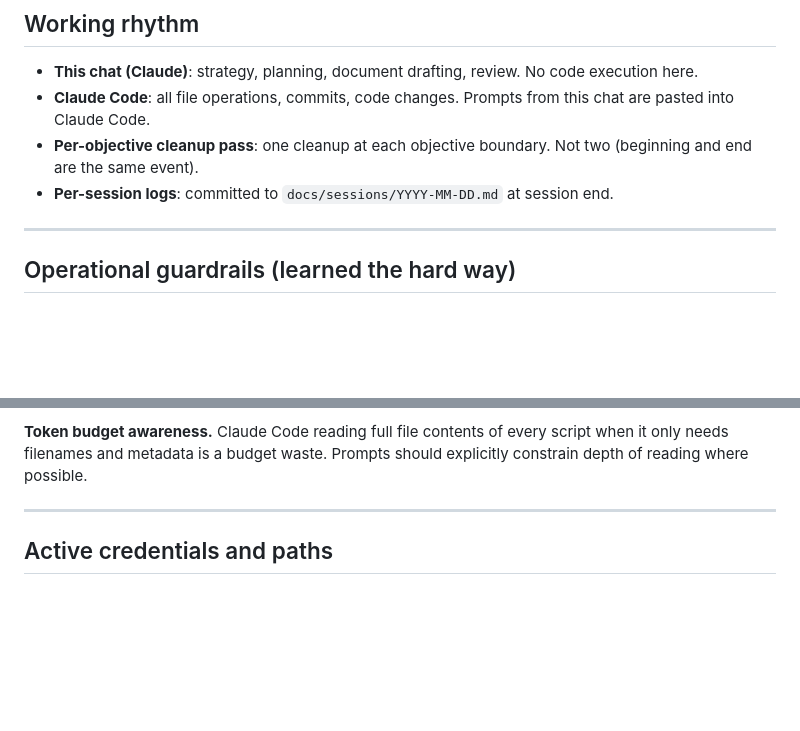
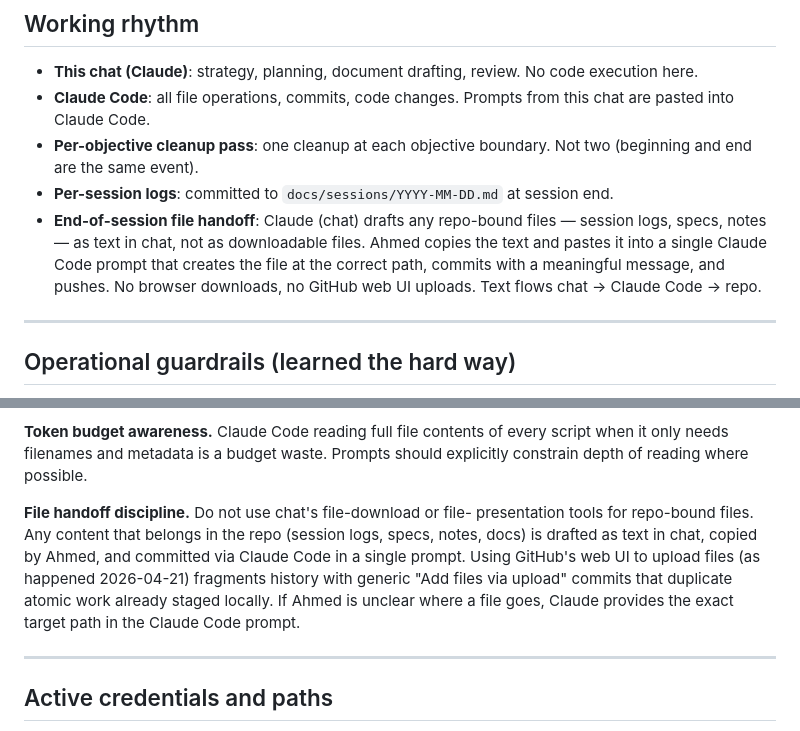
Before and after one commit to a7zain/basira, a Markdown page: CLAUDE.md, 2 parts joined by grey strips. Drawn GitHub-style; blank space fills up the shorter version.

Commit message:
CLAUDE.md: add file-handoff protocol (text-in-chat, no web uploads)

```diff
--- a/CLAUDE.md
+++ b/CLAUDE.md
@@ -138,6 +138,12 @@ Full strategic framing: see `basira_master_plan.md`.
   Not two (beginning and end are the same event).
 - **Per-session logs**: committed to `docs/sessions/YYYY-MM-DD.md` at
   session end.
+- **End-of-session file handoff**: Claude (chat) drafts any repo-bound
+  files — session logs, specs, notes — as text in chat, not as
+  downloadable files. Ahmed copies the text and pastes it into a
+  single Claude Code prompt that creates the file at the correct path,
+  commits with a meaningful message, and pushes. No browser downloads,
+  no GitHub web UI uploads. Text flows chat → Claude Code → repo.
 
 ---
 
@@ -163,6 +169,15 @@ operation is needed, split it into numbered passes (e.g. Pass 2A, 2B,
 **Token budget awareness.** Claude Code reading full file contents of
 every script when it only needs filenames and metadata is a budget waste.
 Prompts should explicitly constrain depth of reading where possible.
+
+**File handoff discipline.** Do not use chat's file-download or file-
+presentation tools for repo-bound files. Any content that belongs in
+the repo (session logs, specs, notes, docs) is drafted as text in chat,
+copied by Ahmed, and committed via Claude Code in a single prompt.
+Using GitHub's web UI to upload files (as happened 2026-04-21) fragments
+history with generic "Add files via upload" commits that duplicate
+atomic work already staged locally. If Ahmed is unclear where a file
+goes, Claude provides the exact target path in the Claude Code prompt.
 
 ---
 
```
